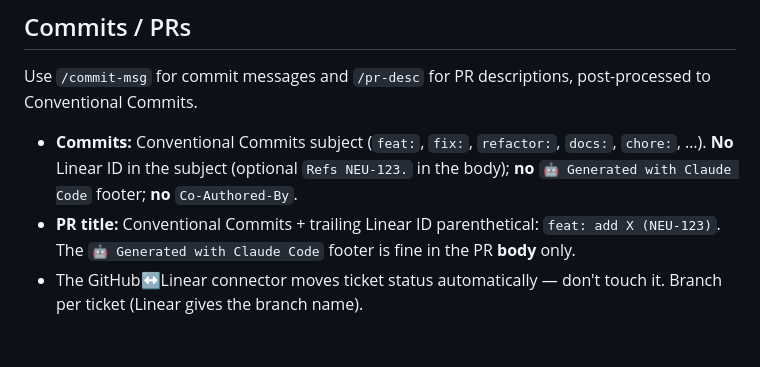
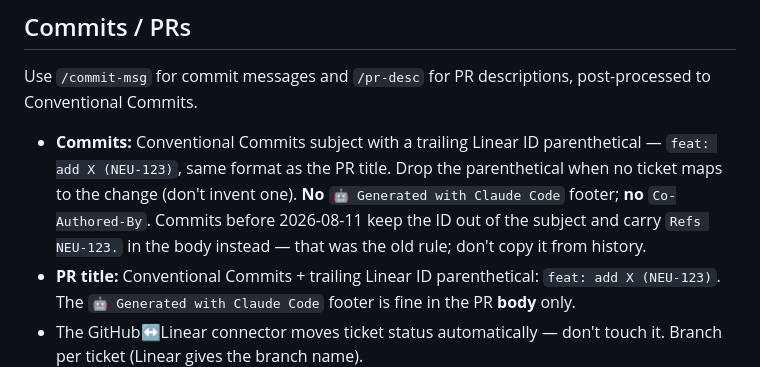
Before and after one commit to neuroticsasquat-ch/upcoming-movies-backend, a Markdown page: .claude/CLAUDE.md, the part around the change. GitHub-like rendering; blank space fills up the shorter version.

Commit message:
chore: put the Linear ID back in the commit subject
This repo's note told agents to keep the ticket ID out of the subject and
put `Refs NEU-123.` in the body, which silently contradicted the global
convention (`<type>: <description> (NEU-123)`). The conflict was invisible
at the point of use, so the global format kept winning by accident.

Adopt the global format here rather than keep two. The ~59 commits already
carrying `Refs NEU-###` stay as they are; the note says so, so nobody infers
the old rule from reading history.

```diff
--- a/.claude/CLAUDE.md
+++ b/.claude/CLAUDE.md
@@ -74,7 +74,7 @@ DB is split into Postgres **schemas**: `app`, `catalog`, `news`, `ingest`. Tests
 
 Use `/commit-msg` for commit messages and `/pr-desc` for PR descriptions, post-processed to Conventional Commits.
 
-- **Commits:** Conventional Commits subject (`feat:`, `fix:`, `refactor:`, `docs:`, `chore:`, …). **No** Linear ID in the subject (optional `Refs NEU-123.` in the body); **no** `🤖 Generated with Claude Code` footer; **no** `Co-Authored-By`.
+- **Commits:** Conventional Commits subject with a trailing Linear ID parenthetical — `feat: add X (NEU-123)`, same format as the PR title. Drop the parenthetical when no ticket maps to the change (don't invent one). **No** `🤖 Generated with Claude Code` footer; **no** `Co-Authored-By`. Commits before 2026-08-11 keep the ID out of the subject and carry `Refs NEU-123.` in the body instead — that was the old rule; don't copy it from history.
 - **PR title:** Conventional Commits + trailing Linear ID parenthetical: `feat: add X (NEU-123)`. The `🤖 Generated with Claude Code` footer is fine in the PR **body** only.
 - The GitHub↔Linear connector moves ticket status automatically — don't touch it. Branch per ticket (Linear gives the branch name).
 
```
